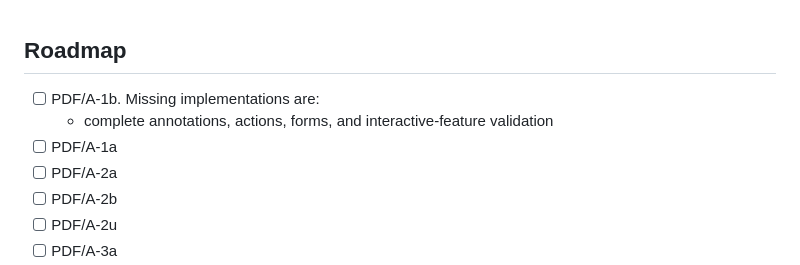
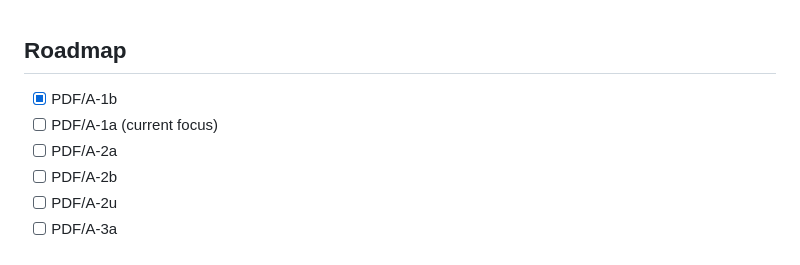
Before and after one commit to JosephBARBIERDARNAL/page, a Markdown page: README.md, the part around the change. Rendered like a GitHub page.

```diff
--- a/README.md
+++ b/README.md
@@ -146,9 +146,8 @@ Human-readable output uses colors when writing to a terminal. Set the `NO_COLOR`
 
 ## Roadmap
 
-- [ ] PDF/A-1b. Missing implementations are:
-  - complete annotations, actions, forms, and interactive-feature validation
-- [ ] PDF/A-1a
+- [x] PDF/A-1b
+- [ ] PDF/A-1a (current focus)
 - [ ] PDF/A-2a
 - [ ] PDF/A-2b
 - [ ] PDF/A-2u
```
